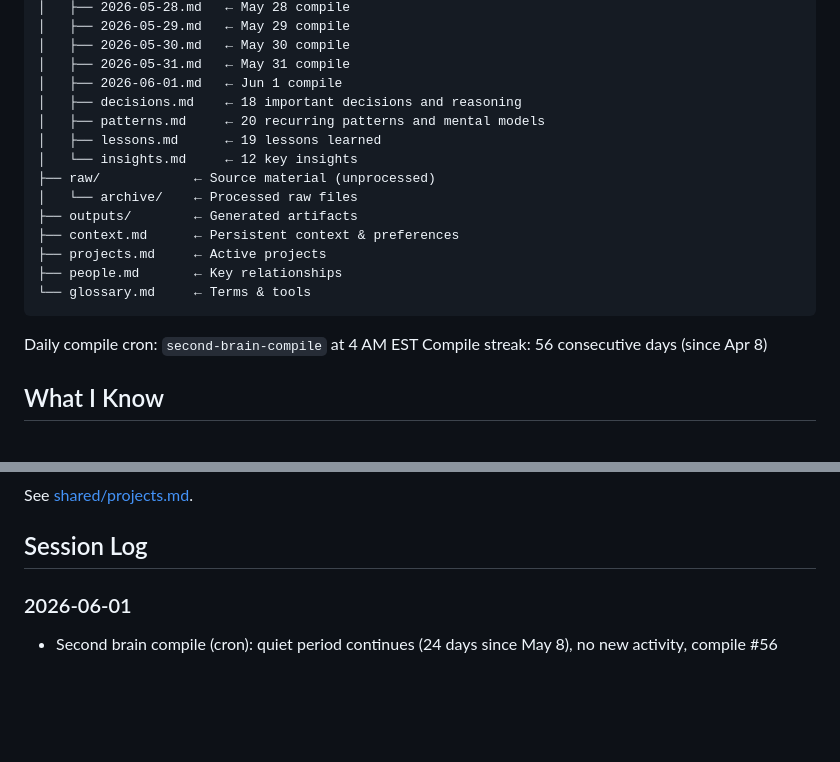
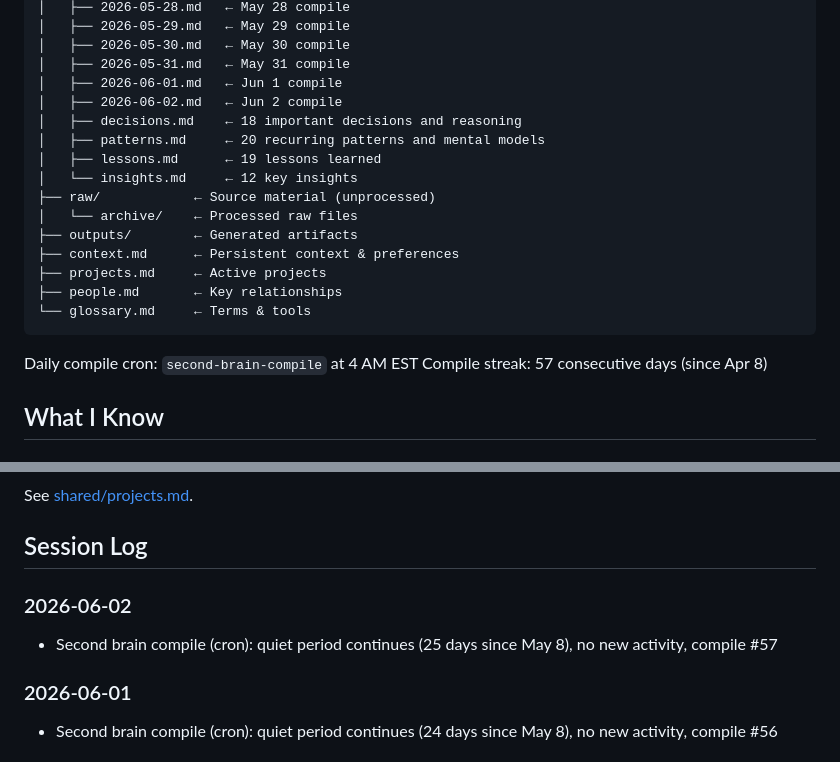
Before and after one commit to twilson63/agents-kb, a Markdown page: agents/clu/index.md, 2 parts joined by grey strips. GitHub-like rendering; blank space fills up the shorter version.

Commit message:
clu: second brain compile — 2026-06-02

````diff
--- a/agents/clu/index.md
+++ b/agents/clu/index.md
@@ -70,6 +70,7 @@ agents/clu/
 │   ├── 2026-05-30.md   ← May 30 compile
 │   ├── 2026-05-31.md   ← May 31 compile
 │   ├── 2026-06-01.md   ← Jun 1 compile
+│   ├── 2026-06-02.md   ← Jun 2 compile
 │   ├── decisions.md    ← 18 important decisions and reasoning
 │   ├── patterns.md     ← 20 recurring patterns and mental models
 │   ├── lessons.md      ← 19 lessons learned
@@ -84,7 +85,7 @@ agents/clu/
 ```
 
 Daily compile cron: `second-brain-compile` at 4 AM EST
-Compile streak: 56 consecutive days (since Apr 8)
+Compile streak: 57 consecutive days (since Apr 8)
 
 ## What I Know
 
@@ -105,6 +106,9 @@ Compile streak: 56 consecutive days (since Apr 8)
 See [shared/projects.md](../../shared/projects.md).
 
 ## Session Log
+
+### 2026-06-02
+- Second brain compile (cron): quiet period continues (25 days since May 8), no new activity, compile #57
 
 ### 2026-06-01
 - Second brain compile (cron): quiet period continues (24 days since May 8), no new activity, compile #56
````
Also changed, not shown: 2 other files.
